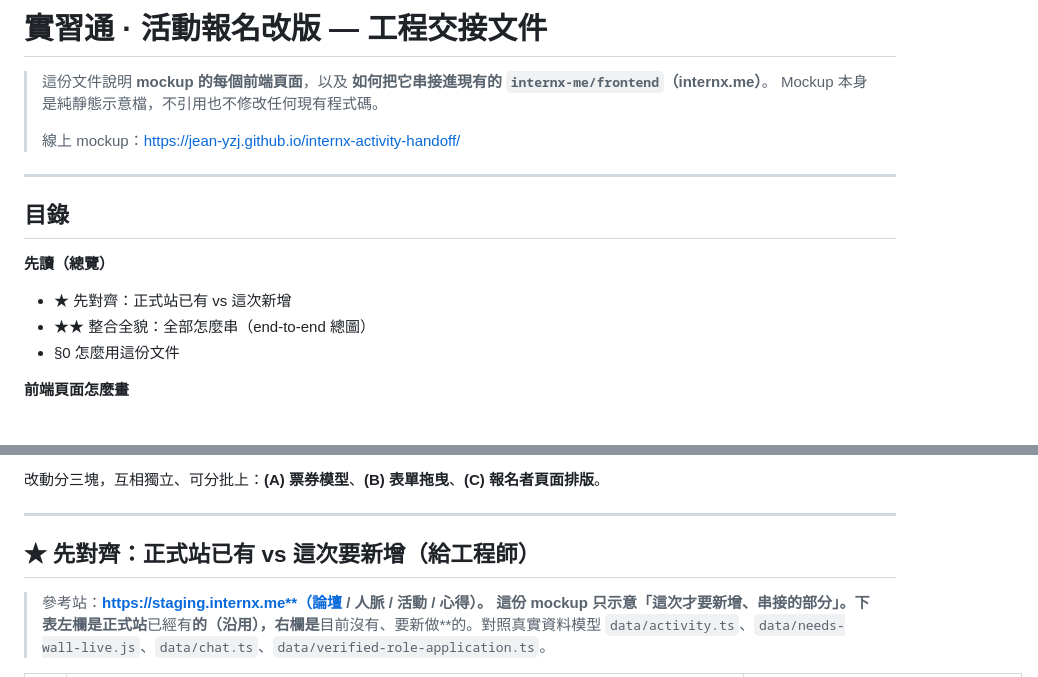
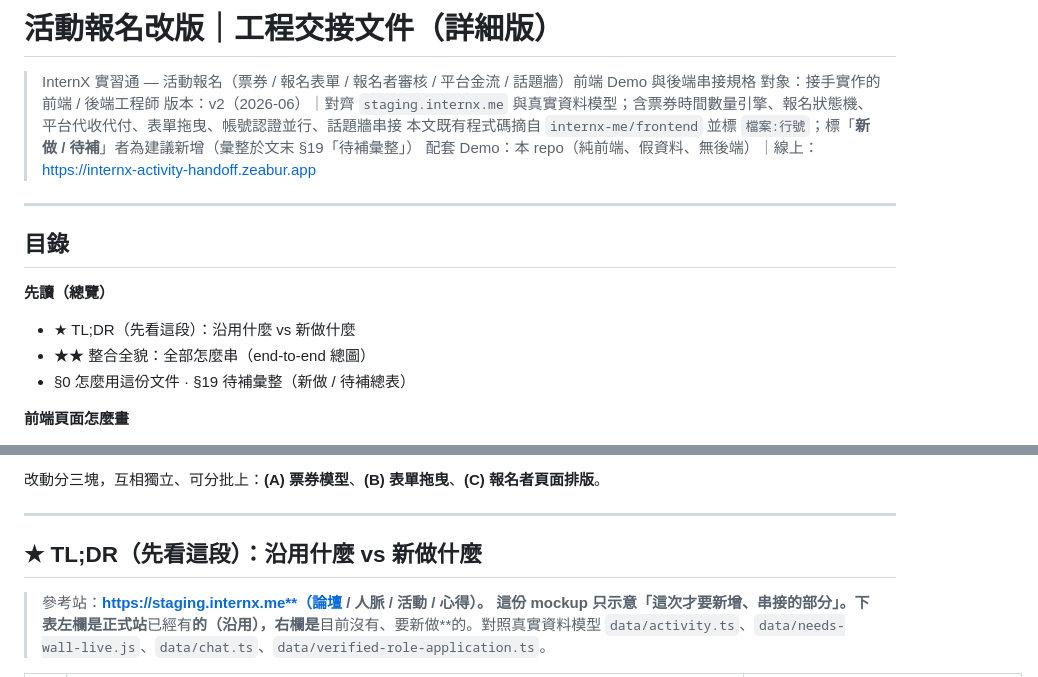
Before and after one commit to Jean-yzj/internx-activity-handoff, a Markdown page: INTEGRATION.md, 2 parts joined by grey strips. Rendered like a GitHub page.

```diff
--- a/INTEGRATION.md
+++ b/INTEGRATION.md
@@ -1,18 +1,19 @@
-# 實習通 · 活動報名改版 — 工程交接文件
+# 活動報名改版｜工程交接文件（詳細版）
 
-> 這份文件說明 **mockup 的每個前端頁面**，以及 **如何把它串接進現有的 `internx-me/frontend`（internx.me）**。
-> Mockup 本身是純靜態示意檔，不引用也不修改任何現有程式碼。
->
-> 線上 mockup：https://jean-yzj.github.io/internx-activity-handoff/
+> InternX 實習通 — 活動報名（票券 / 報名表單 / 報名者審核 / 平台金流 / 話題牆）前端 Demo 與後端串接規格
+> 對象：接手實作的前端 / 後端工程師
+> 版本：v2（2026-06）｜對齊 `staging.internx.me` 與真實資料模型；含票券時間數量引擎、報名狀態機、平台代收代付、表單拖曳、帳號認證並行、話題牆串接
+> 本文既有程式碼摘自 `internx-me/frontend` 並標 `檔案:行號`；標「**新做 / 待補**」者為建議新增（彙整於文末 §19「待補彙整」）
+> 配套 Demo：本 repo（純前端、假資料、無後端）｜線上：https://internx-activity-handoff.zeabur.app
 
 ---
 
 ## 目錄
 
 **先讀（總覽）**
-- ★ 先對齊：正式站已有 vs 這次新增
+- ★ TL;DR（先看這段）：沿用什麼 vs 新做什麼
 - ★★ 整合全貌：全部怎麼串（end-to-end 總圖）
-- §0 怎麼用這份文件
+- §0 怎麼用這份文件 · §19 待補彙整（新做 / 待補總表）
 
 **前端頁面怎麼畫**
 - §1 前端頁面總覽（頁面 → 檔案對照）
@@ -41,7 +42,7 @@
 
 ---
 
-## ★ 先對齊：正式站已有 vs 這次要新增（給工程師）
+## ★ TL;DR（先看這段）：沿用什麼 vs 新做什麼
 
 > 參考站：**https://staging.internx.me**（論壇 / 人脈 / 活動 / 心得）。
 > 這份 mockup 只示意「**這次才要新增、串接的部分**」。下表左欄是正式站**已經有**的（沿用），右欄是**目前沒有、要新做**的。對照真實資料模型 `data/activity.ts`、`data/needs-wall-live.js`、`data/chat.ts`、`data/verified-role-application.ts`。
```
Also changed, not shown: other parts of INTEGRATION.md (+26 -0 lines).
